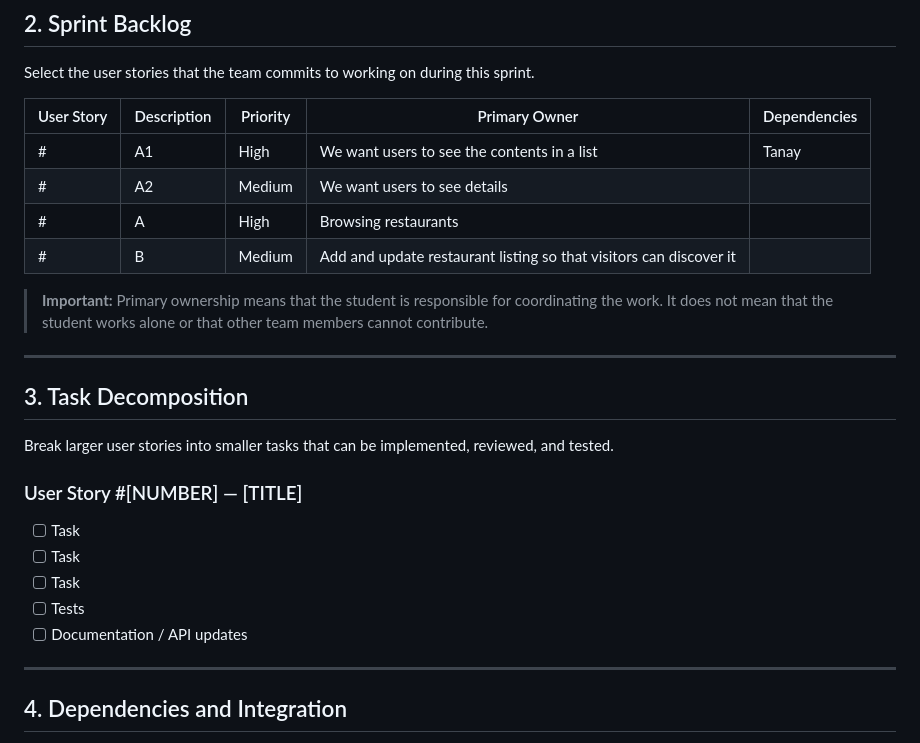
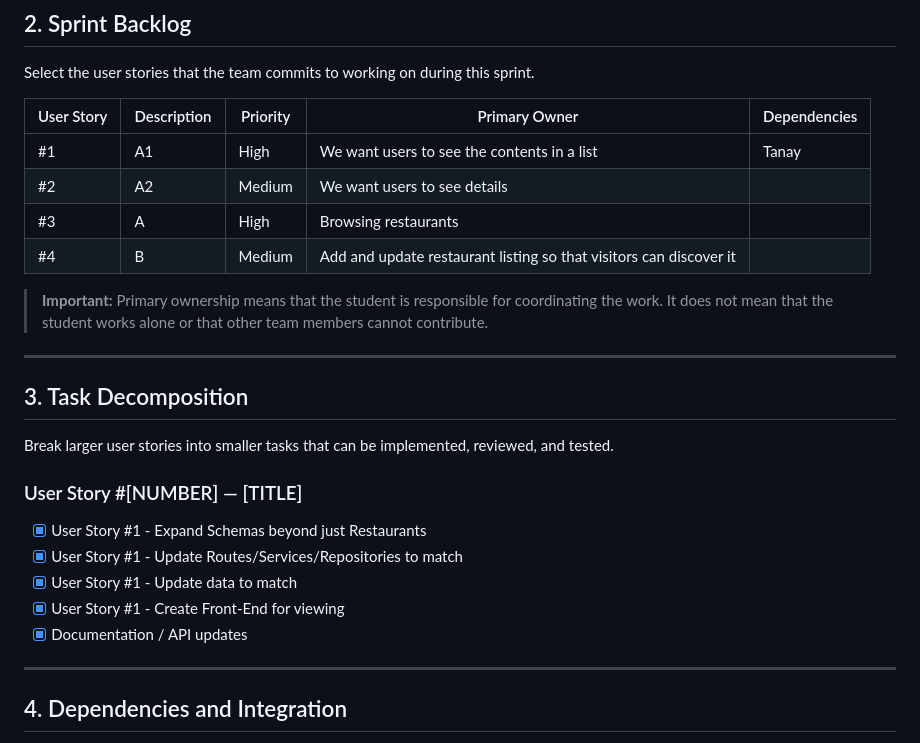
Before and after one commit to Tanay1126/310_Project, a Markdown page: Sprint-Planning.md, the part around one of its changes. GitHub-like rendering.

Commit message:
Update user stories and tasks in Sprint Planning

```diff
--- a/Sprint-Planning.md
+++ b/Sprint-Planning.md
@@ -32,10 +32,10 @@ Select the user stories that the team commits to working on during this sprint.
 
 | User Story | Description | Priority | Primary Owner | Dependencies |
 |---|---|------|-----------|---|
-| # |A1| High  | We want users to see the contents in a list  |  Tanay |
-| # |A2| Medium|We want users to see details  |  |
-| # |A | High  |Browsing restaurants  | |
-| # |B | Medium|Add and update restaurant listing so that visitors can discover it | |
+| #1 |A1| High  | We want users to see the contents in a list  |  Tanay |
+| #2 |A2| Medium|We want users to see details  |  |
+| #3 |A | High  |Browsing restaurants  | |
+| #4 |B | Medium|Add and update restaurant listing so that visitors can discover it | |
 
 > **Important:** Primary ownership means that the student is responsible for coordinating the work. It does not mean that the student works alone or that other team members cannot contribute.
 
@@ -47,11 +47,11 @@ Break larger user stories into smaller tasks that can be implemented, reviewed,
 
 ### User Story #[NUMBER] — [TITLE]
 
-- [ ] Task
-- [ ] Task
-- [ ] Task
-- [ ] Tests
-- [ ] Documentation / API updates
+- [x] User Story #1 - Expand Schemas beyond just Restaurants
+- [x] User Story #1 - Update Routes/Services/Repositories to match
+- [x] User Story #1 - Update data to match
+- [x] User Story #1 - Create Front-End for viewing
+- [x] Documentation / API updates
 
 ---
 
```
Also changed, not shown: other parts of Sprint-Planning.md (+3 -3 lines).
